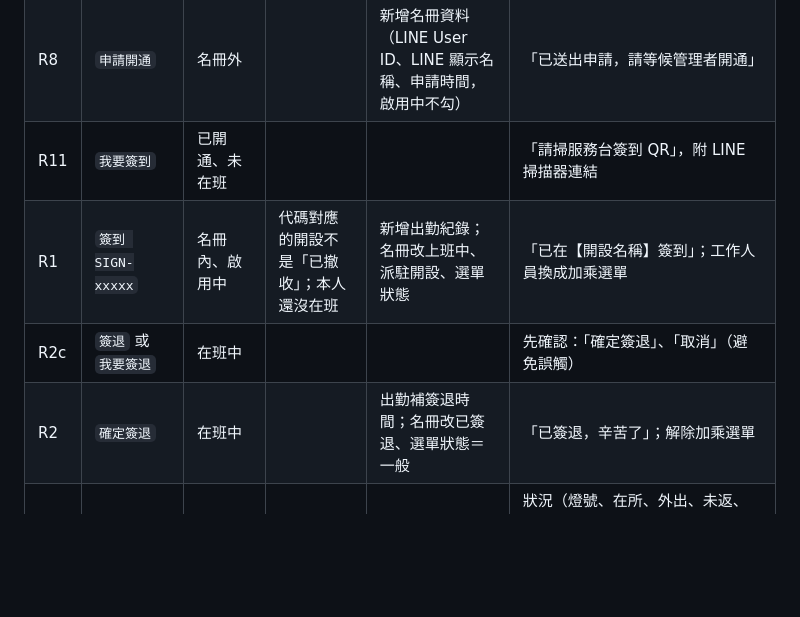
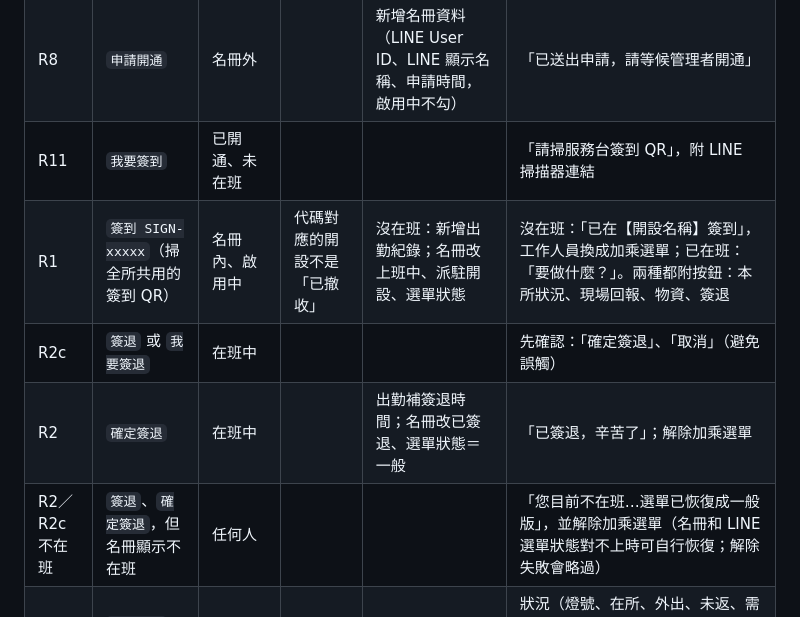
Before and after one commit to miaoliemic/miaoli-shelter-system, a Markdown page: docs/第一版LINE流程.md, the part around the change. GitHub-like rendering; blank space fills up the shorter version.

```diff
--- a/docs/第一版LINE流程.md
+++ b/docs/第一版LINE流程.md
@@ -43,9 +43,10 @@
 | R9 | `工作人員`（舊按鈕 `工作人員專區` 也可以） | 所有人 | | | 在班：本所狀況、我要簽退；未在班：我要簽到；審核中：請等候；名冊外：申請開通 |
 | R8 | `申請開通` | 名冊外 | | 新增名冊資料（LINE User ID、LINE 顯示名稱、申請時間，啟用中不勾） | 「已送出申請，請等候管理者開通」 |
 | R11 | `我要簽到` | 已開通、未在班 | | | 「請掃服務台簽到 QR」，附 LINE 掃描器連結 |
-| R1 | `簽到 SIGN-xxxxx` | 名冊內、啟用中 | 代碼對應的開設不是「已撤收」；本人還沒在班 | 新增出勤紀錄；名冊改上班中、派駐開設、選單狀態 | 「已在【開設名稱】簽到」；工作人員換成加乘選單 |
+| R1 | `簽到 SIGN-xxxxx`（掃全所共用的簽到 QR） | 名冊內、啟用中 | 代碼對應的開設不是「已撤收」 | 沒在班：新增出勤紀錄；名冊改上班中、派駐開設、選單狀態 | 沒在班：「已在【開設名稱】簽到」，工作人員換成加乘選單；已在班：「要做什麼？」。兩種都附按鈕：本所狀況、現場回報、物資、簽退 |
 | R2c | `簽退` 或 `我要簽退` | 在班中 | | | 先確認：「確定簽退」、「取消」（避免誤觸） |
 | R2 | `確定簽退` | 在班中 | | 出勤補簽退時間；名冊改已簽退、選單狀態＝一般 | 「已簽退，辛苦了」；解除加乘選單 |
+| R2／R2c 不在班 | `簽退`、`確定簽退`，但名冊顯示不在班 | 任何人 | | | 「您目前不在班…選單已恢復成一般版」，並解除加乘選單（名冊和 LINE 選單狀態對不上時可自行恢復；解除失敗會略過） |
 | R7 | `本所狀況`（舊的 `查詢狀況` 也可以） | 在班中 | | | 狀況（燈號、在所、外出、未返、需關懷、未結日誌、缺人），再**依開設階段**給小按鈕：整備中是「整備回報、整備完成」；待核准是「重新整理」；開設中是「現場回報、物資、未結反映」；撤收是「重新整理」 |
 | R12 | `未結反映` | 在班中 | | | 列出本所未結的居民反映（最新 10 筆） |
 | R3a | `整備回報` | 在班中 | | | 小按鈕：整備項目 |
```
Also changed, not shown: docs/QR編碼規則.md (+9 -4 lines).
